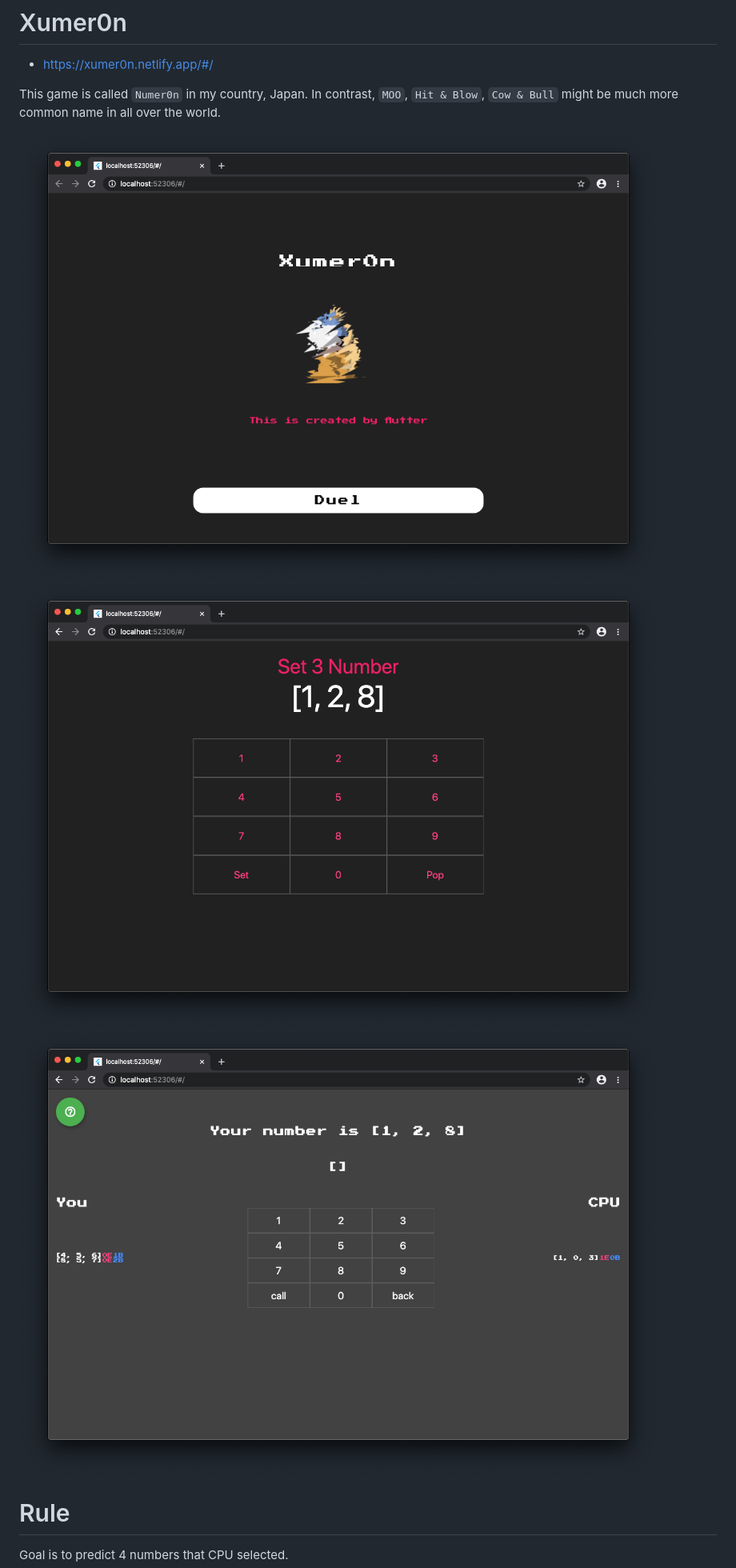
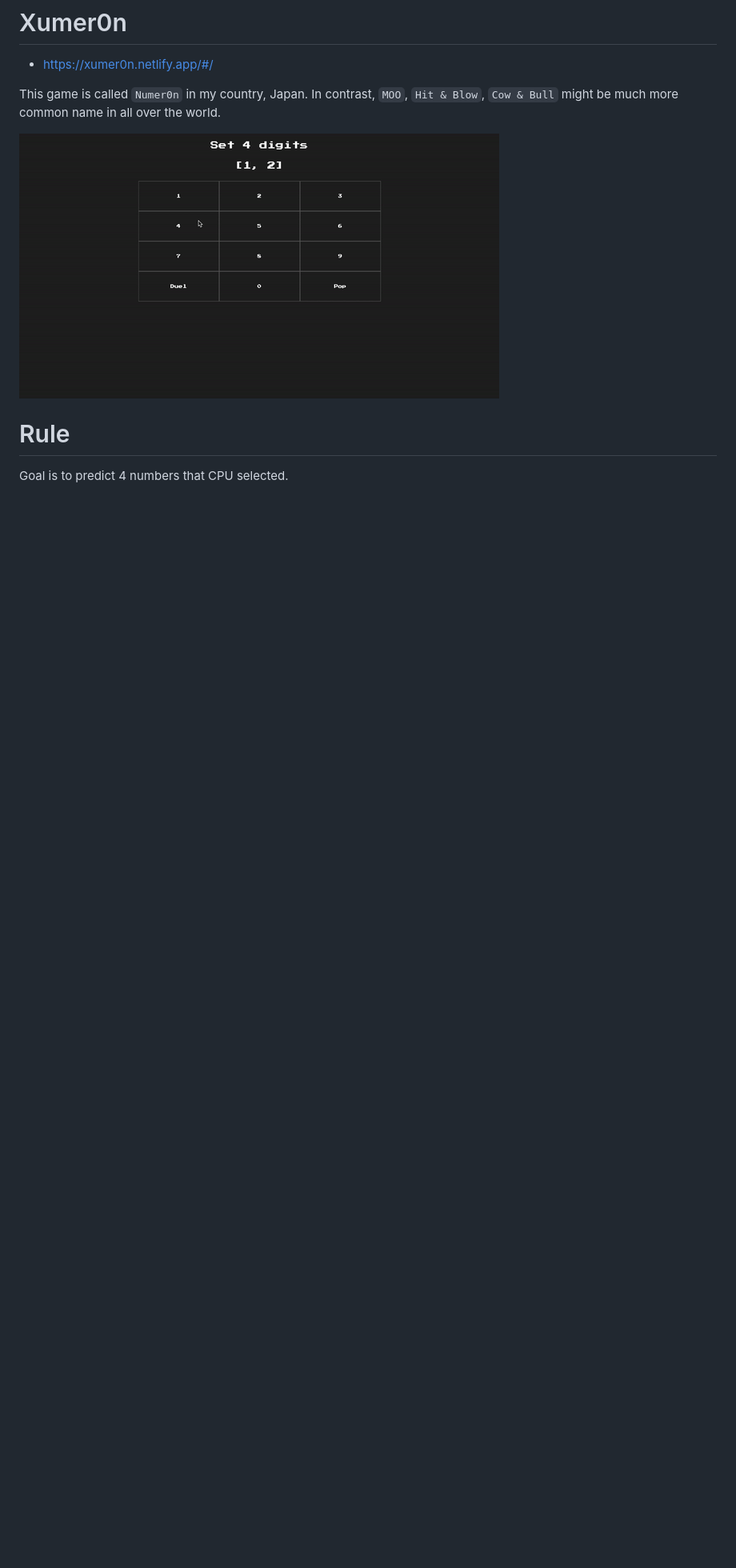
Before and after one commit to zyona3/Xumer0n, a Markdown page: README.md, the part around the change. Shown: that part at 80% size. GitHub-like rendering; pictures changed too: assets/a.gif (added); blank space fills up the shorter version.

Commit message:
add gif for demo

```diff
--- a/README.md
+++ b/README.md
@@ -5,9 +5,7 @@
 This game is called `Numer0n` in my country, Japan.
 In contrast, `MOO`, `Hit & Blow`, `Cow & Bull` might be much more common name in all over the world.
 
-![a](./assets/a.png)
-![b](./assets/b.png)
-![c](./assets/c.png)
+![demo](./assets/a.gif)
 
 
 # Rule
```
